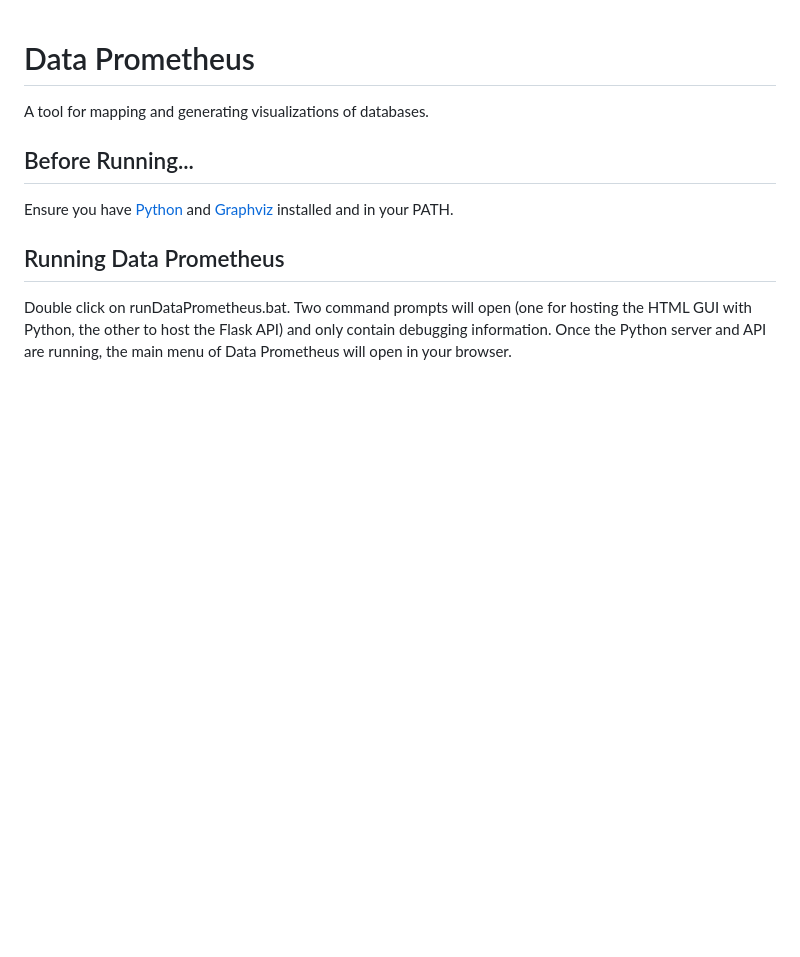
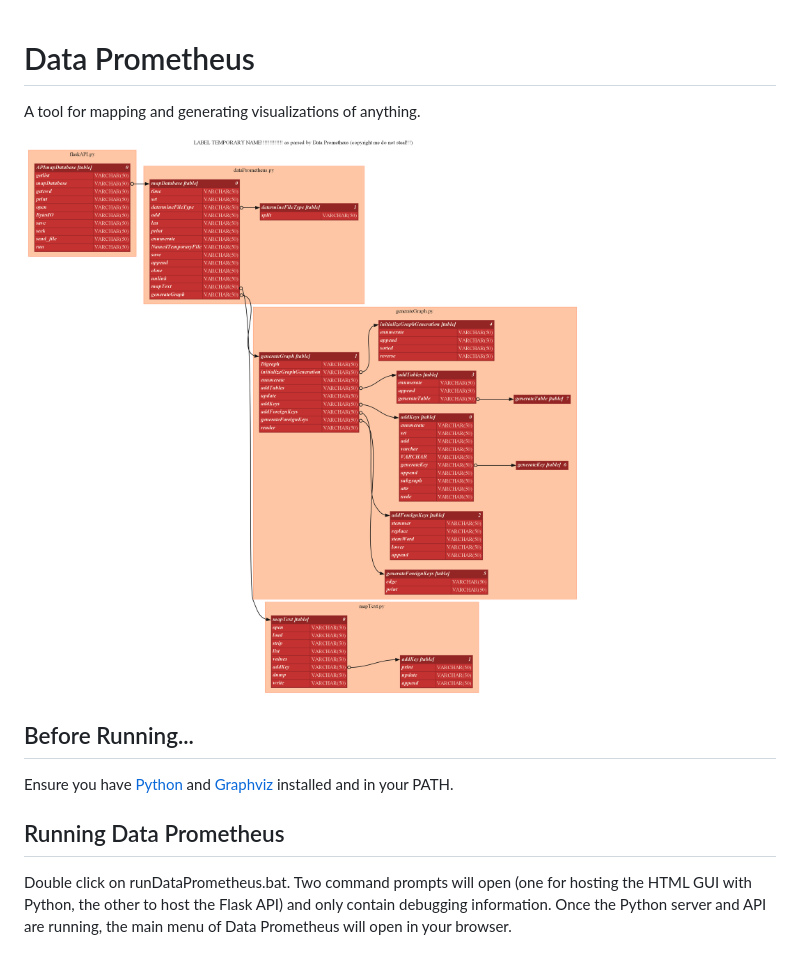
Before and after one commit to DanielHarnden/DataPrometheus, a Markdown page: README.md, the part around the change. GitHub-like rendering; pictures changed too: documentation/dp0505.png (added); blank space fills up the shorter version.

Commit message:
Finalized MultiFile Mapping Test

```diff
--- a/README.md
+++ b/README.md
@@ -1,6 +1,8 @@
 # Data Prometheus
 
-A tool for mapping and generating visualizations of databases.
+A tool for mapping and generating visualizations of anything.
+
+![Data Prometheus as Mapped by Data Prometheus](/documentation/dp0505.png)
 
 
 ## Before Running...
```
Also changed, not shown: 4 other files.
